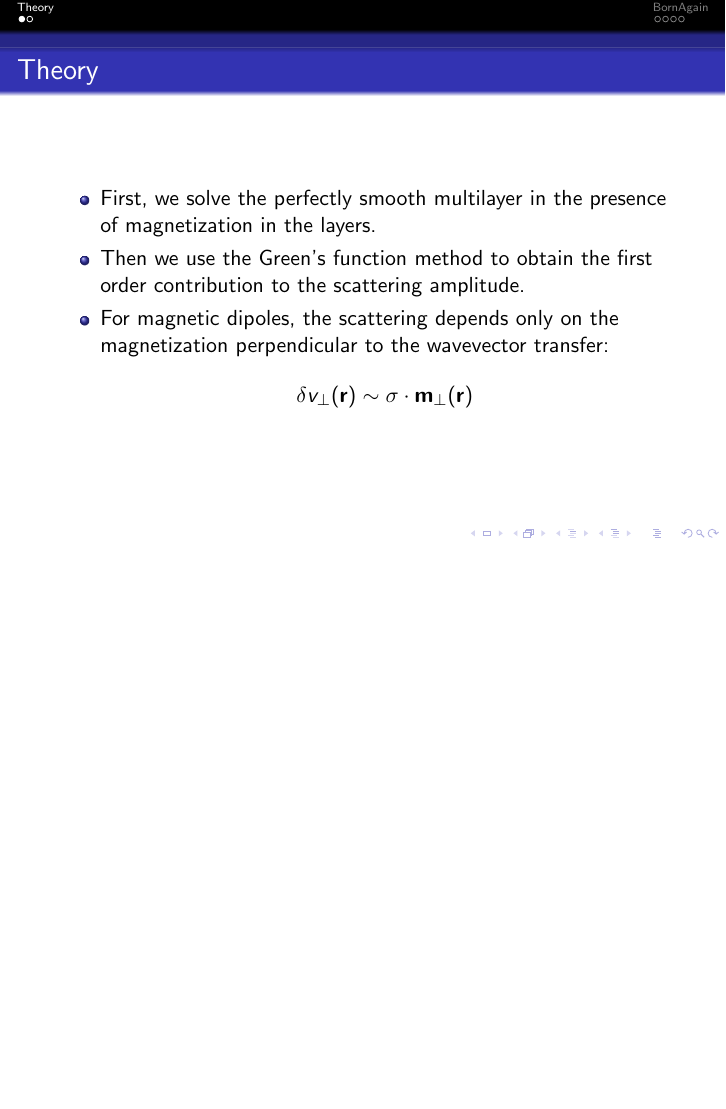
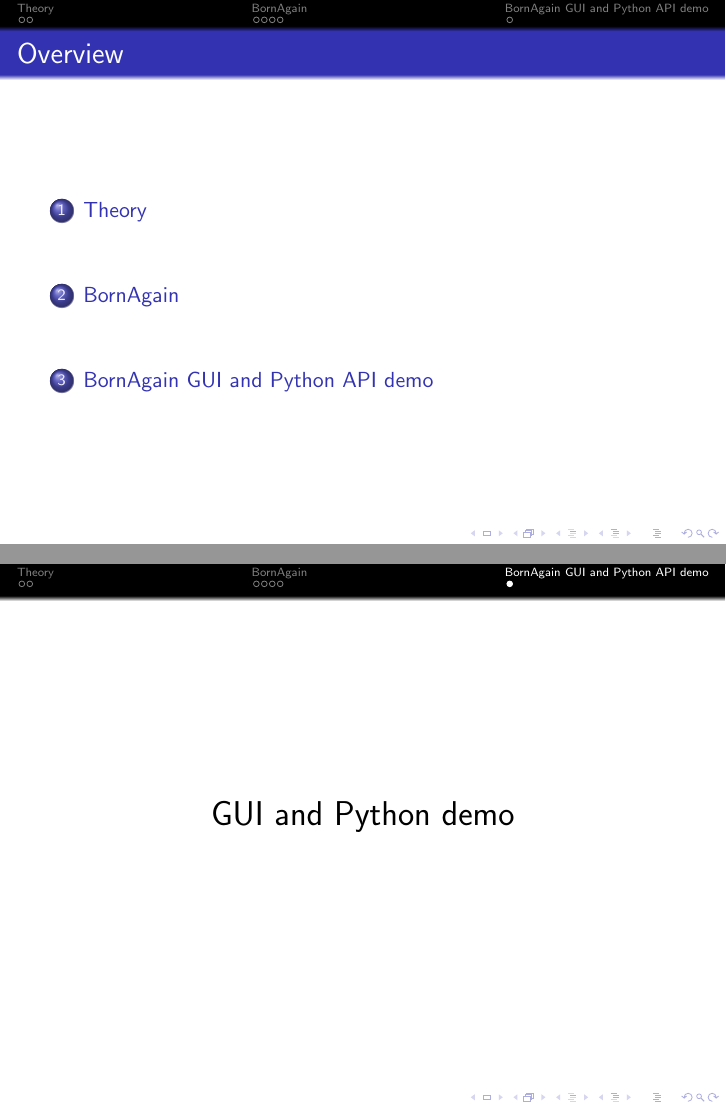
Before and after one commit to scgmlz/BornAgain-tutorial, LaTeX slides (talks/day_2/polarized_neutrons_W/polarized_neutrons.tex): page 3 of 8 before the commit and pages 2 and 9 of 9 after it, the two joined at a grey line, the shorter picture padded with empty space. Compiled offline with pdfLaTeX.

Commit message:
Edit polarized neutrons presentation

```diff
--- a/talks/day_2/polarized_neutrons_W/polarized_neutrons.tex
+++ b/talks/day_2/polarized_neutrons_W/polarized_neutrons.tex
@@ -1,5 +1,5 @@
 \documentclass{beamer}
-\usetheme{Darmstadt}
+\usetheme{Frankfurt}
 %\usecolortheme{seahorse}
 
 \title
@@ -99,6 +99,12 @@
     \end{itemize}
 \end{frame}
 
-\section{BornAgain GUI and Python API}
+\section{BornAgain GUI and Python API demo}
+
+\begin{frame}
+    \begin{center}
+        \LARGE{GUI and Python demo}
+    \end{center}
+\end{frame}
 
 \end{document}
```
Also changed, not shown: talks/day_2/polarized_neutrons_W/polarized_neutrons.pdf.
